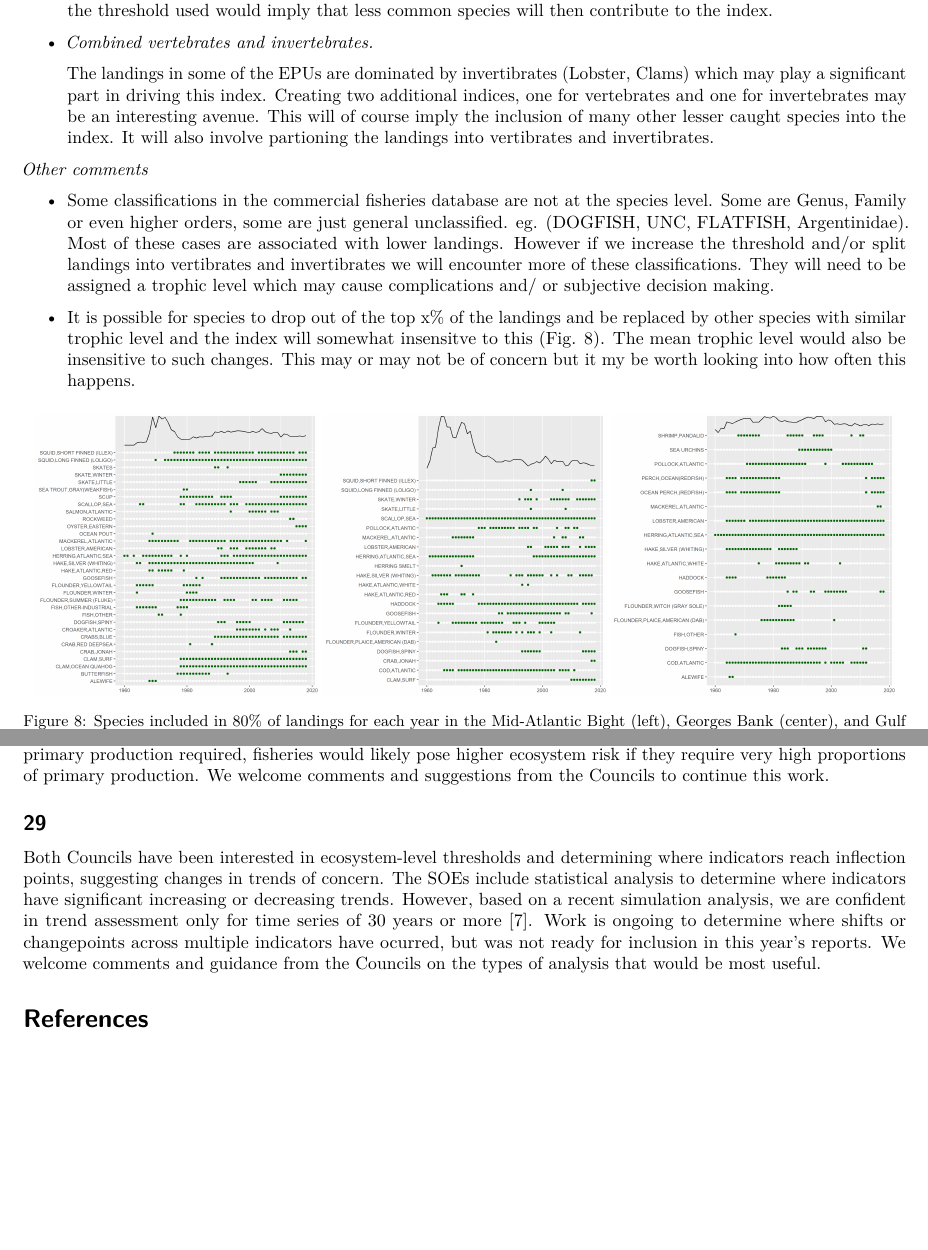
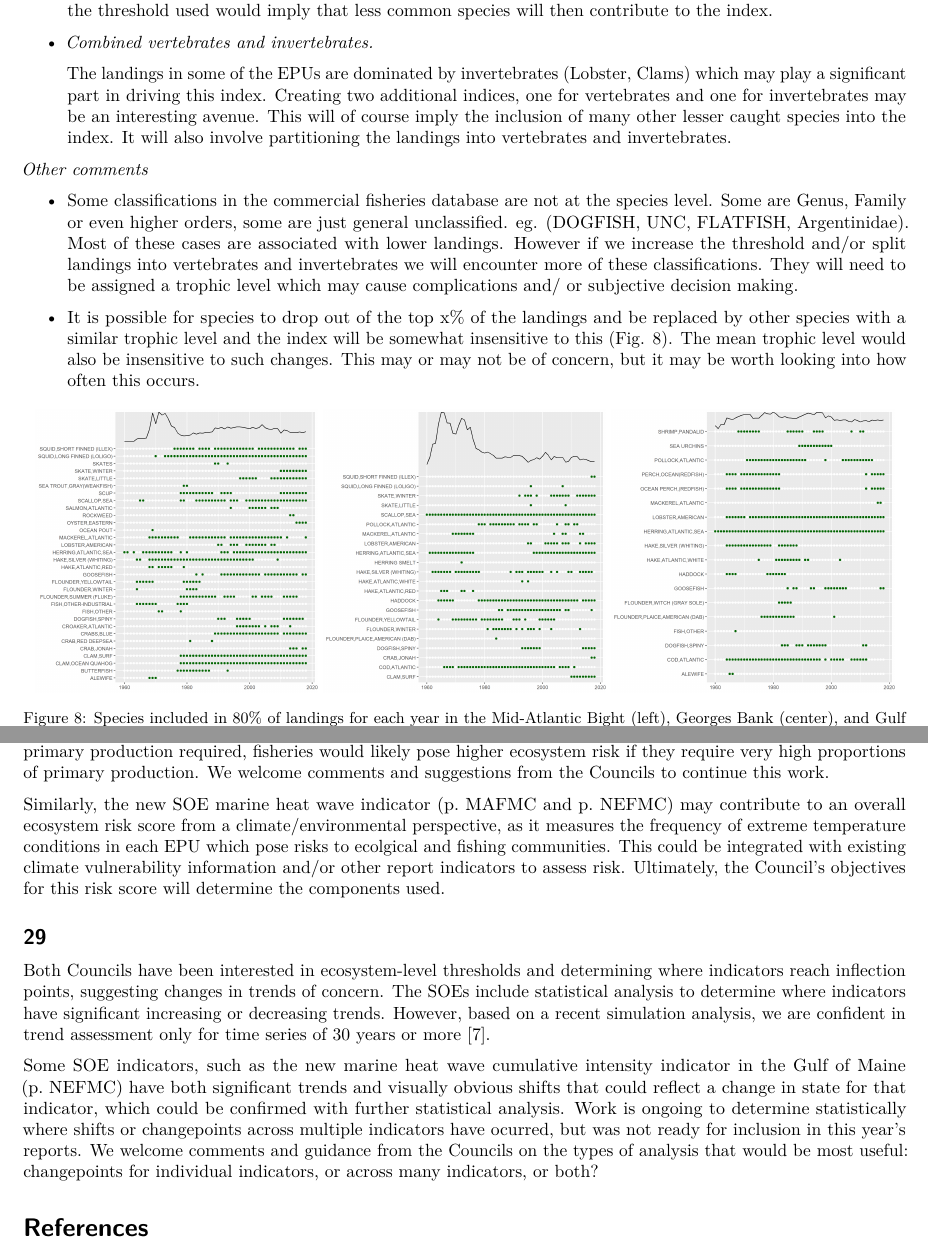
Before and after one commit to NOAA-EDAB/memos, a LaTeX document (SOE-response-memo/2020RespMemoBody.tex): two parts of pages 10 and 13 of 13 before the commit and two parts of pages 10 and 13 of 14 after it, joined at a grey line, cut so that both start at the same text, the shorter picture padded with empty space. Compiled offline with pdfLaTeX.

Commit message:
current tex file for memo body

```diff
--- a/SOE-response-memo/2020RespMemoBody.tex
+++ b/SOE-response-memo/2020RespMemoBody.tex
@@ -566,13 +569,13 @@ We have explored the index in the following ways. Using:
 \item
   \emph{Combined vertebrates and invertebrates.}
 
-  The landings in some of the EPUs are dominated by invertibrates
+  The landings in some of the EPUs are dominated by invertebrates
   (Lobster, Clams) which may play a significant part in driving this
   index. Creating two additional indices, one for vertebrates and one
   for invertebrates may be an interesting avenue. This will of course
   imply the inclusion of many other lesser caught species into the
-  index. It will also involve partioning the landings into vertibrates
-  and invertibrates.
+  index. It will also involve partitioning the landings into vertebrates
+  and invertebrates.
 \end{itemize}
 
 \emph{Other comments}
@@ -584,16 +587,16 @@ We have explored the index in the following ways. Using:
   are just general unclassified. eg. (DOGFISH, UNC, FLATFISH,
   Argentinidae). Most of these cases are associated with lower landings.
   However if we increase the threshold and/or split landings into
-  vertibrates and invertibrates we will encounter more of these
+  vertebrates and invertebrates we will encounter more of these
   classifications. They will need to be assigned a trophic level which
   may cause complications and/ or subjective decision making.
 \item
   It is possible for species to drop out of the top x\% of the landings
-  and be replaced by other species with similar trophic level and the
-  index will somewhat insensitve to this (Fig. \ref{fig:ppr-species}).
-  The mean trophic level would also be insensitive to such changes. This
-  may or may not be of concern but it my be worth looking into how often
-  this happens.
+  and be replaced by other species with a similar trophic level and the
+  index will be somewhat insensitive to this (Fig.
+  \ref{fig:ppr-species}). The mean trophic level would also be
+  insensitive to such changes. This may or may not be of concern, but it
+  may be worth looking into how often this occurs.
 \end{itemize}
 
 \begin{figure}
@@ -820,6 +824,15 @@ ecosystem risk if they require very high proportions of primary
 production. We welcome comments and suggestions from the Councils to
 continue this work.
 
+Similarly, the new SOE marine heat wave indicator (p.~MAFMC and
+p.~NEFMC) may contribute to an overall ecosystem risk score from a
+climate/environmental perspective, as it measures the frequency of
+extreme temperature conditions in each EPU which pose risks to ecolgical
+and fishing communities. This could be integrated with existing climate
+vulnerability information and/or other report indicators to assess risk.
+Ultimately, the Council's objectives for this risk score will determine
+the components used.
+
 \hypertarget{section-28}{%
 \subsection{29}\label{section-28}}
 
@@ -829,11 +842,18 @@ in trends of concern. The SOEs include statistical analysis to determine
 where indicators have significant increasing or decreasing trends.
 However, based on a recent simulation analysis, we are confident in
 trend assessment only for time series of 30 years or more
-{[}\protect\hyperlink{ref-hardison_simulation_2019}{7}{]}. Work is
-ongoing to determine where shifts or changepoints across multiple
-indicators have ocurred, but was not ready for inclusion in this year's
-reports. We welcome comments and guidance from the Councils on the types
-of analysis that would be most useful.
+{[}\protect\hyperlink{ref-hardison_simulation_2019}{7}{]}.
+
+Some SOE indicators, such as the new marine heat wave cumulative
+intensity indicator in the Gulf of Maine (p.~NEFMC) have both
+significant trends and visually obvious shifts that could reflect a
+change in state for that indicator, which could be confirmed with
+further statistical analysis. Work is ongoing to determine statistically
+where shifts or changepoints across multiple indicators have ocurred,
+but was not ready for inclusion in this year's reports. We welcome
+comments and guidance from the Councils on the types of analysis that
+would be most useful: changepoints for individual indicators, or across
+many indicators, or both?
 
 \hypertarget{references}{%
 \section*{References}\label{references}}
```
Also changed, not shown: SOE-response-memo/2020RespMemoBody.tex (32 more changed lines).
